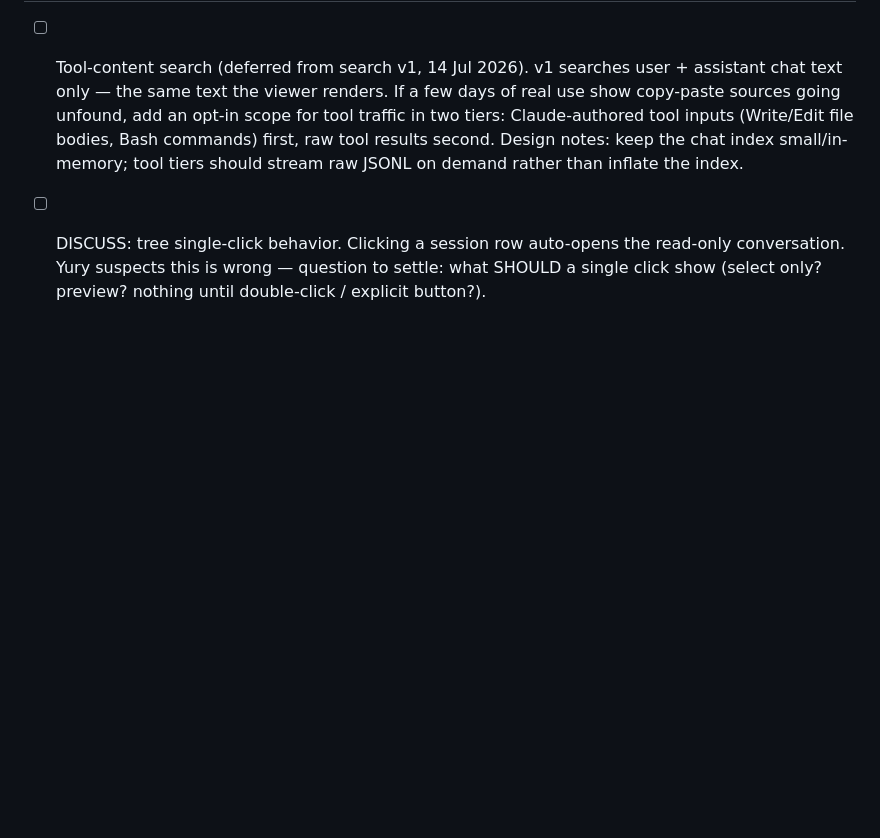
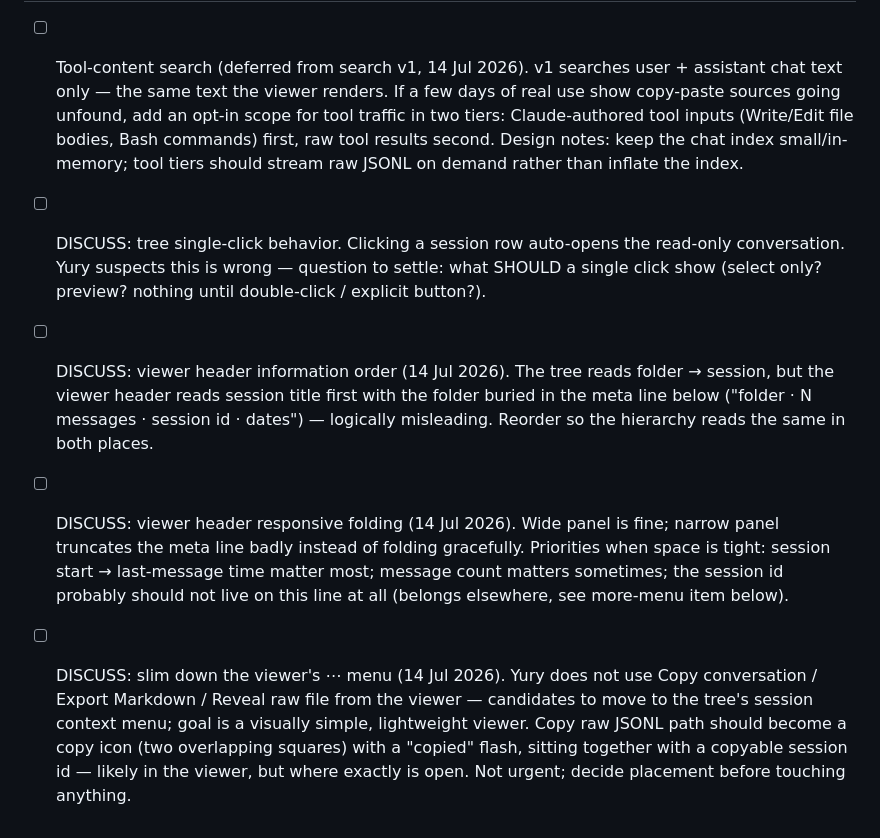
Before and after one commit to yurykoretskiy/claude-sessions-viewer, a Markdown page: BACKLOG.md, the part around the change. GitHub-like rendering; blank space fills up the shorter version.

Commit message:
[cc] Backlog: viewer header order/folding + slim viewer menu discussions
Co-Authored-By: Claude Fable 5 <noreply@anthropic.com>

```diff
--- a/BACKLOG.md
+++ b/BACKLOG.md
@@ -162,3 +162,21 @@
   auto-opens the read-only conversation. Yury suspects this is wrong —
   question to settle: what SHOULD a single click show (select only?
   preview? nothing until double-click / explicit button?).
+- [ ] DISCUSS: viewer header information order (14 Jul 2026). The tree
+  reads folder → session, but the viewer header reads session title first
+  with the folder buried in the meta line below ("folder · N messages ·
+  session id · dates") — logically misleading. Reorder so the hierarchy
+  reads the same in both places.
+- [ ] DISCUSS: viewer header responsive folding (14 Jul 2026). Wide panel
+  is fine; narrow panel truncates the meta line badly instead of folding
+  gracefully. Priorities when space is tight: session start → last-message
+  time matter most; message count matters sometimes; the session id
+  probably should not live on this line at all (belongs elsewhere, see
+  more-menu item below).
+- [ ] DISCUSS: slim down the viewer's ⋯ menu (14 Jul 2026). Yury does not
+  use Copy conversation / Export Markdown / Reveal raw file from the
+  viewer — candidates to move to the tree's session context menu; goal is
+  a visually simple, lightweight viewer. Copy raw JSONL path should become
+  a copy icon (two overlapping squares) with a "copied" flash, sitting
+  together with a copyable session id — likely in the viewer, but where
+  exactly is open. Not urgent; decide placement before touching anything.
```
